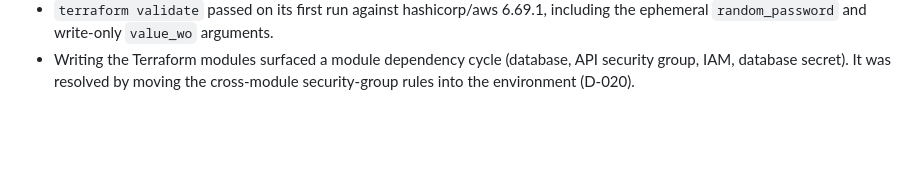
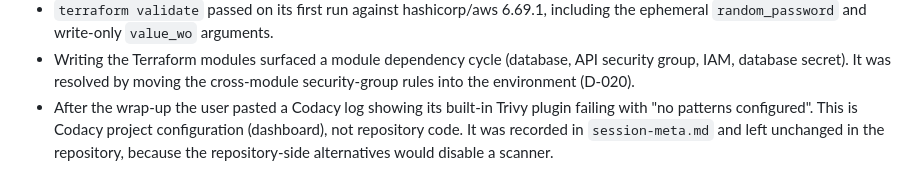
Before and after one commit to morpheuslord/agent-crew-test-pureclaude, a Markdown page: evaluation/summary.md, the part around the change. Rendered like a GitHub page; blank space fills up the shorter version.

```diff
--- a/evaluation/summary.md
+++ b/evaluation/summary.md
@@ -86,3 +86,7 @@ None.
 - Writing the Terraform modules surfaced a module dependency cycle (database, API security group,
   IAM, database secret). It was resolved by moving the cross-module security-group rules into the
   environment (D-020).
+- After the wrap-up the user pasted a Codacy log showing its built-in Trivy plugin failing with "no
+  patterns configured". This is Codacy project configuration (dashboard), not repository code. It
+  was recorded in `session-meta.md` and left unchanged in the repository, because the
+  repository-side alternatives would disable a scanner.
```
Also changed, not shown: evaluation/session-meta.md (+8 -0 lines).
